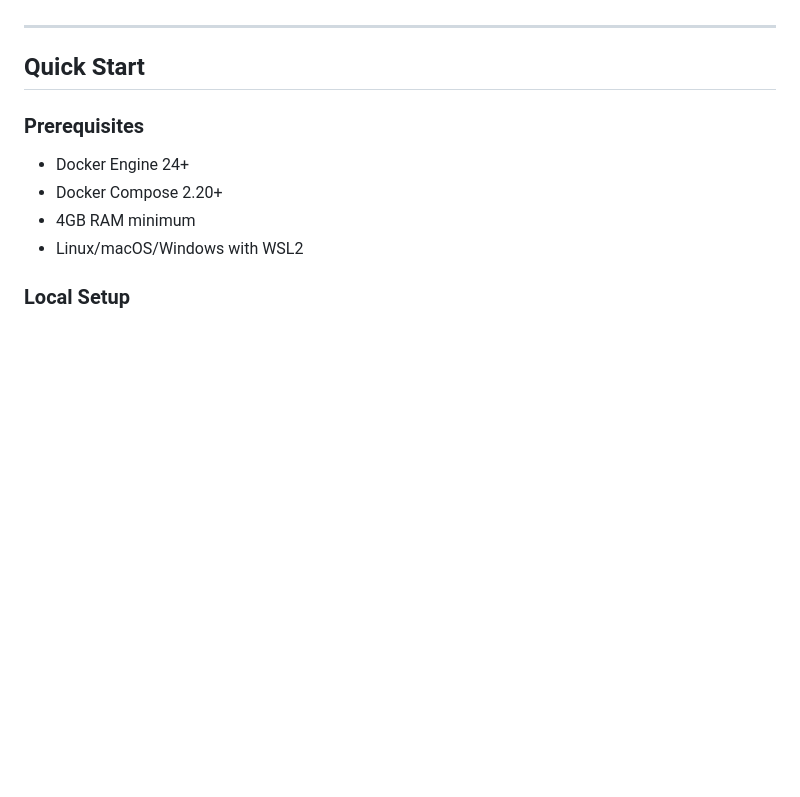
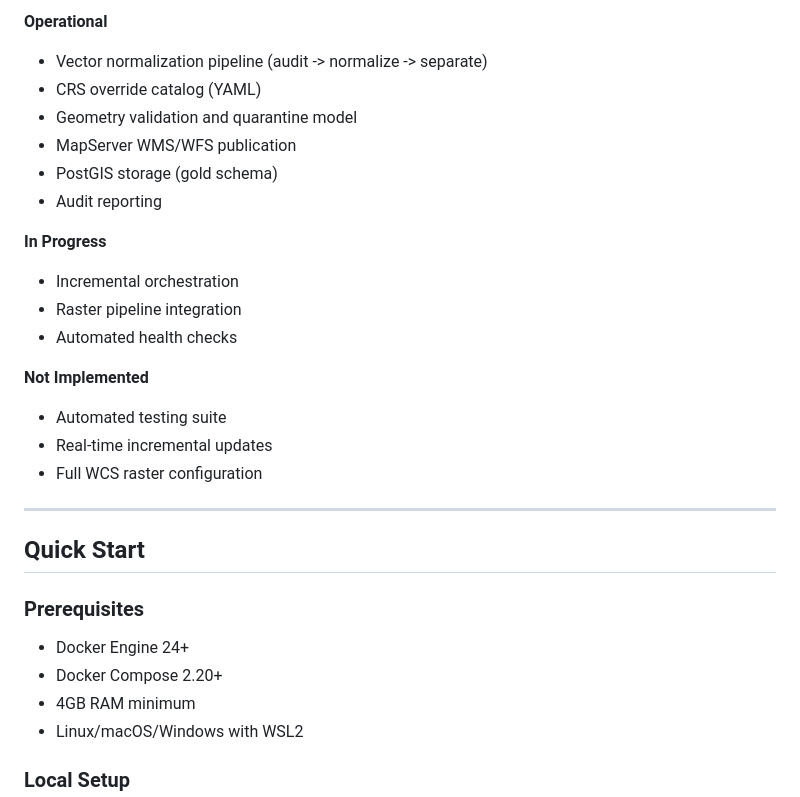
Before and after one commit to fikrukidane/tsird-atlas, a Markdown page: README.md, the part around one of its changes. GitHub-like rendering; blank space fills up the shorter version.

```diff
--- a/README.md
+++ b/README.md
@@ -20,3 +82,20 @@ A production-grade geospatial data engineering pipeline for processing Ethiopian
+**Operational**
+- Vector normalization pipeline (audit -> normalize -> separate)
+- CRS override catalog (YAML)
+- Geometry validation and quarantine model
+- MapServer WMS/WFS publication
+- PostGIS storage (gold schema)
+- Audit reporting
+
+**In Progress**
+- Incremental orchestration
+- Raster pipeline integration
+- Automated health checks
+
+**Not Implemented**
+- Automated testing suite
+- Real-time incremental updates
+- Full WCS raster configuration
 
 ---
 
```
Also changed, not shown: other parts of README.md (+74 -12 lines).
